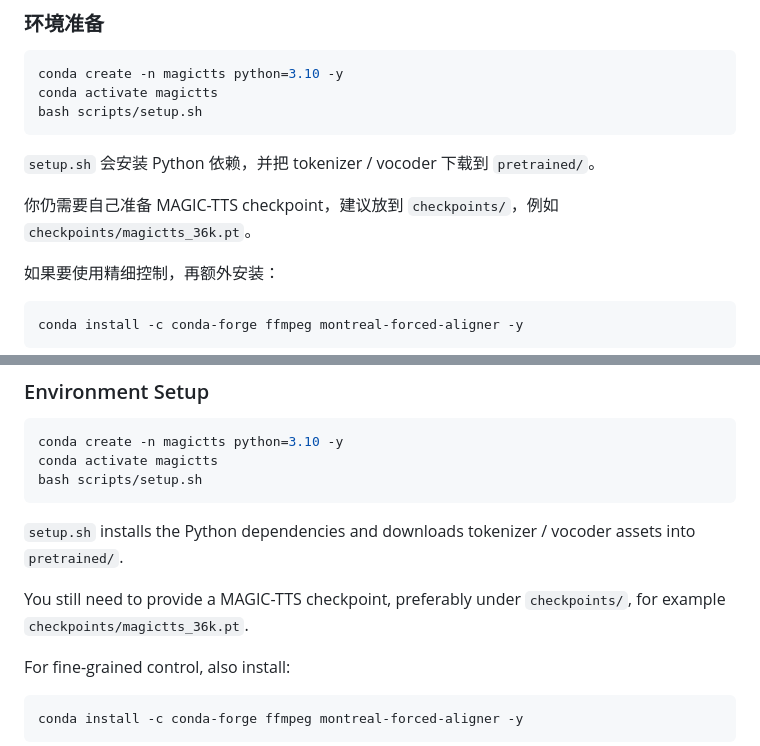
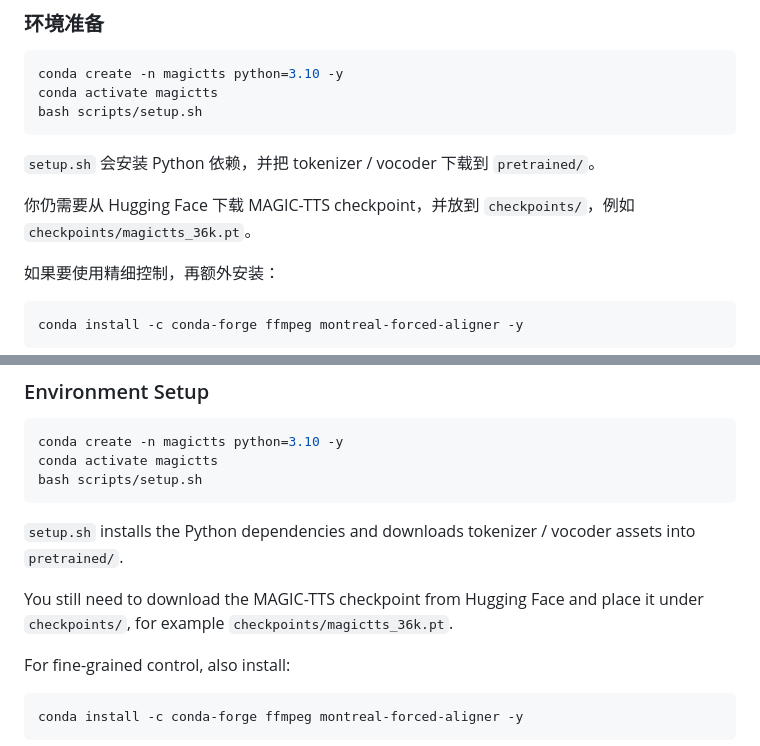
Before and after one commit to yongaifadian1/MAGIC-TTS, a Markdown page: README.md, 2 parts joined by grey strips. Rendered like a GitHub page.

Commit message:
Clarify checkpoint download source in README

```diff
--- a/README.md
+++ b/README.md
@@ -28,7 +28,7 @@ bash scripts/setup.sh
 
 `setup.sh` 会安装 Python 依赖，并把 tokenizer / vocoder 下载到 `pretrained/`。
 
-你仍需要自己准备 MAGIC-TTS checkpoint，建议放到 `checkpoints/`，例如 `checkpoints/magictts_36k.pt`。
+你仍需要从 Hugging Face 下载 MAGIC-TTS checkpoint，并放到 `checkpoints/`，例如 `checkpoints/magictts_36k.pt`。
 
 如果要使用精细控制，再额外安装：
 
@@ -153,7 +153,7 @@ bash scripts/setup.sh
 
 `setup.sh` installs the Python dependencies and downloads tokenizer / vocoder assets into `pretrained/`.
 
-You still need to provide a MAGIC-TTS checkpoint, preferably under `checkpoints/`, for example `checkpoints/magictts_36k.pt`.
+You still need to download the MAGIC-TTS checkpoint from Hugging Face and place it under `checkpoints/`, for example `checkpoints/magictts_36k.pt`.
 
 For fine-grained control, also install:
 
```
